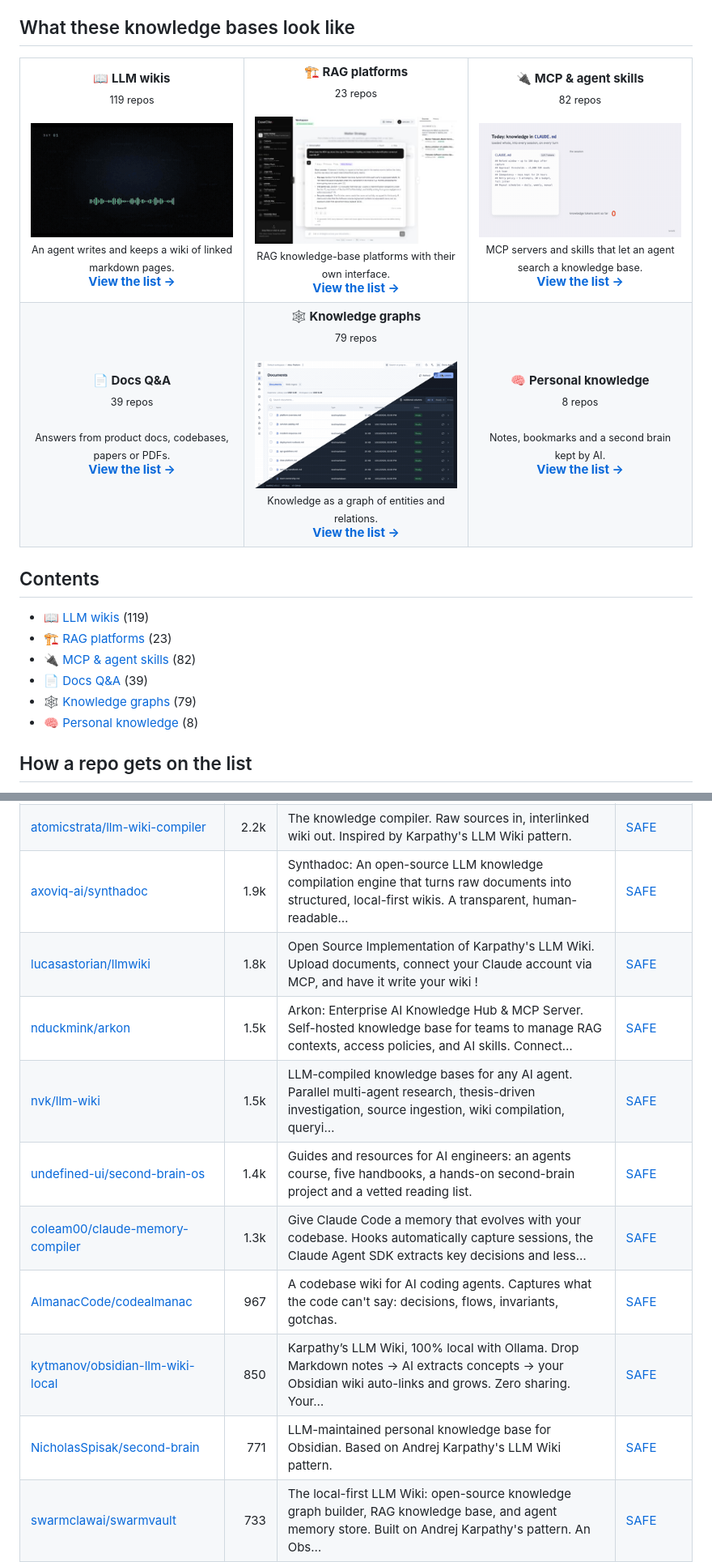
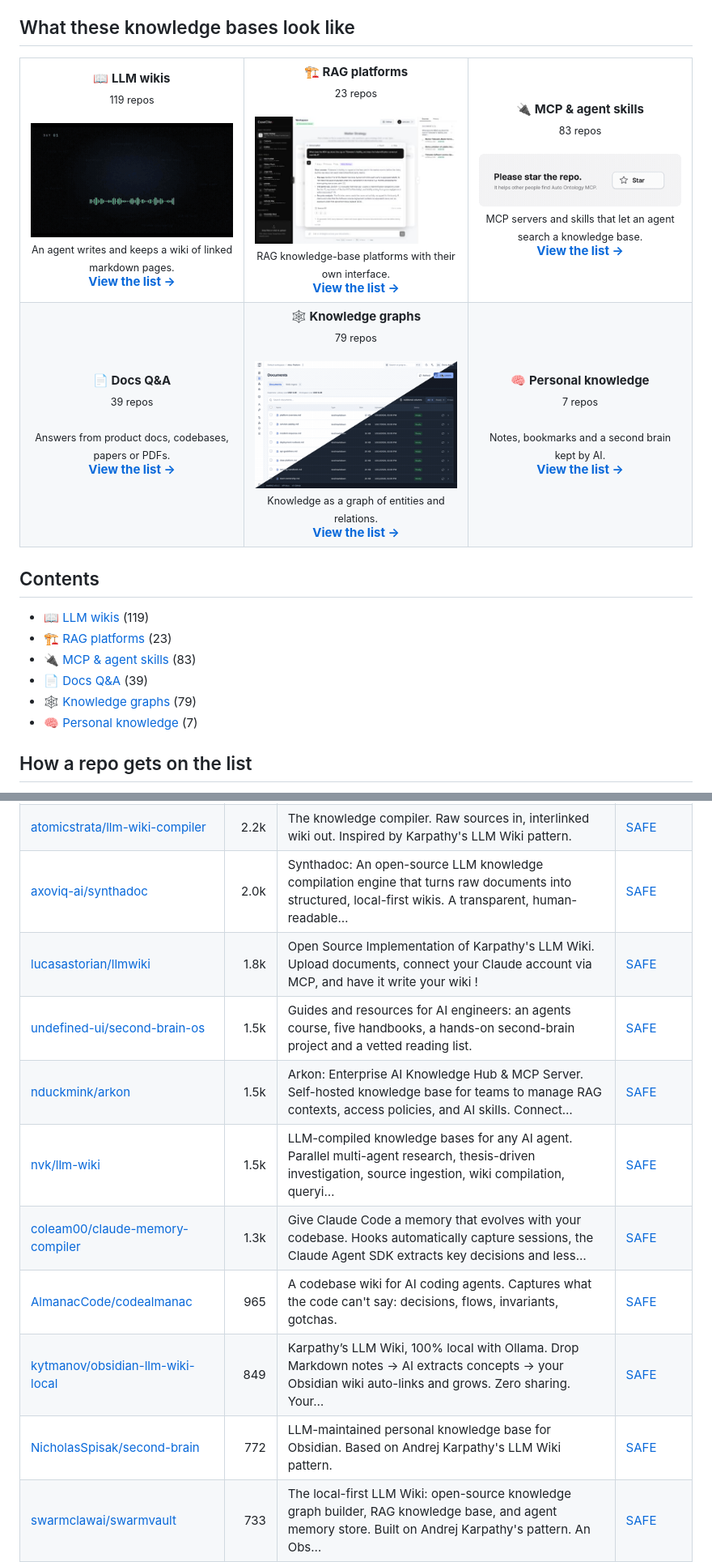
Before and after one commit to zhuyansen/awesome-llm-wiki, a Markdown page: README.md, 2 parts joined by grey strips. Shown at 81% size. Rendered like a GitHub page; pictures changed too: assets/previews/gogoymh__auto-ontology-mcp.gif (added).

```diff
--- a/README.md
+++ b/README.md
@@ -12,12 +12,12 @@ Live page with filters: **[https://agentskillshub.top/best/knowledge-base/](http
 <tr>
 <td align="center" valign="top" width="33%"><b>📖 LLM wikis</b><br><sub>119 repos</sub><br><br><a href="https://github.com/HagaiHen/podcast-wiki"><img src="assets/previews/HagaiHen__podcast-wiki.gif" width="260" alt="HagaiHen/podcast-wiki"></a><br><sub>An agent writes and keeps a wiki of linked markdown pages.</sub><br><a href="#type-llm_wiki"><b>View the list →</b></a></td>
 <td align="center" valign="top" width="33%"><b>🏗 RAG platforms</b><br><sub>23 repos</sub><br><br><a href="https://github.com/thomasunise/casecite"><img src="assets/previews/thomasunise__casecite.jpg" width="260" alt="thomasunise/casecite"></a><br><sub>RAG knowledge-base platforms with their own interface.</sub><br><a href="#type-rag_platform"><b>View the list →</b></a></td>
-<td align="center" valign="top" width="33%"><b>🔌 MCP & agent skills</b><br><sub>82 repos</sub><br><br><a href="https://github.com/ismailperim/briefd"><img src="assets/previews/ismailperim__briefd.gif" width="260" alt="ismailperim/briefd"></a><br><sub>MCP servers and skills that let an agent search a knowledge base.</sub><br><a href="#type-mcp"><b>View the list →</b></a></td>
+<td align="center" valign="top" width="33%"><b>🔌 MCP & agent skills</b><br><sub>83 repos</sub><br><br><a href="https://github.com/gogoymh/auto-ontology-mcp"><img src="assets/previews/gogoymh__auto-ontology-mcp.gif" width="260" alt="gogoymh/auto-ontology-mcp"></a><br><sub>MCP servers and skills that let an agent search a knowledge base.</sub><br><a href="#type-mcp"><b>View the list →</b></a></td>
 </tr>
 <tr>
 <td align="center" valign="top" width="33%"><b>📄 Docs Q&A</b><br><sub>39 repos</sub><br><br><sub>Answers from product docs, codebases, papers or PDFs.</sub><br><a href="#type-docs_qa"><b>View the list →</b></a></td>
 <td align="center" valign="top" width="33%"><b>🕸 Knowledge graphs</b><br><sub>79 repos</sub><br><br><a href="https://github.com/mlimarenko/IronRAG"><img src="assets/previews/mlimarenko__IronRAG.gif" width="260" alt="mlimarenko/IronRAG"></a><br><sub>Knowledge as a graph of entities and relations.</sub><br><a href="#type-graph"><b>View the list →</b></a></td>
-<td align="center" valign="top" width="33%"><b>🧠 Personal knowledge</b><br><sub>8 repos</sub><br><br><sub>Notes, bookmarks and a second brain kept by AI.</sub><br><a href="#type-personal"><b>View the list →</b></a></td>
+<td align="center" valign="top" width="33%"><b>🧠 Personal knowledge</b><br><sub>7 repos</sub><br><br><sub>Notes, bookmarks and a second brain kept by AI.</sub><br><a href="#type-personal"><b>View the list →</b></a></td>
 </tr>
 </table>
 
@@ -25,10 +25,10 @@ Live page with filters: **[https://agentskillshub.top/best/knowledge-base/](http
 
 - [📖 LLM wikis](#type-llm_wiki) (119)
 - [🏗 RAG platforms](#type-rag_platform) (23)
-- [🔌 MCP & agent skills](#type-mcp) (82)
+- [🔌 MCP & agent skills](#type-mcp) (83)
 - [📄 Docs Q&A](#type-docs_qa) (39)
 - [🕸 Knowledge graphs](#type-graph) (79)
-- [🧠 Personal knowledge](#type-personal) (8)
+- [🧠 Personal knowledge](#type-personal) (7)
 
 ## How a repo gets on the list
 
@@ -64,15 +64,15 @@ The questions are answered by a decision model reading each README, not by hand.
 | [agenticnotetaking/arscontexta](https://github.com/agenticnotetaking/arscontexta) | 3.5k | Claude Code plugin that generates individualized knowledge systems from conversation. You describe how you think and work, have a conversation and ge… | [SAFE](https://agentskillshub.top/skill/agenticnotetaking/arscontexta/) |
 | [Astro-Han/karpathy-llm-wiki](https://github.com/Astro-Han/karpathy-llm-wiki) | 2.7k | Agent Skills-compatible LLM wiki for Claude Code, Cursor, and Codex. Build a Karpathy-style knowledge base from raw sources, citations, and linting. | [SAFE](https://agentskillshub.top/skill/Astro-Han/karpathy-llm-wiki/) |
 | [atomicstrata/llm-wiki-compiler](https://github.com/atomicstrata/llm-wiki-compiler) | 2.2k | The knowledge compiler. Raw sources in, interlinked wiki out. Inspired by Karpathy's LLM Wiki pattern. | [SAFE](https://agentskillshub.top/skill/atomicstrata/llm-wiki-compiler/) |
-| [axoviq-ai/synthadoc](https://github.com/axoviq-ai/synthadoc) | 1.9k | Synthadoc: An open-source LLM knowledge compilation engine that turns raw documents into structured, local-first wikis. A transparent, human-readable… | [SAFE](https://agentskillshub.top/skill/axoviq-ai/synthadoc/) |
+| [axoviq-ai/synthadoc](https://github.com/axoviq-ai/synthadoc) | 2.0k | Synthadoc: An open-source LLM knowledge compilation engine that turns raw documents into structured, local-first wikis. A transparent, human-readable… | [SAFE](https://agentskillshub.top/skill/axoviq-ai/synthadoc/) |
 | [lucasastorian/llmwiki](https://github.com/lucasastorian/llmwiki) | 1.8k | Open Source Implementation of Karpathy's LLM Wiki. Upload documents, connect your Claude account via MCP, and have it write your wiki ! | [SAFE](https://agentskillshub.top/skill/lucasastorian/llmwiki/) |
+| [undefined-ui/second-brain-os](https://github.com/undefined-ui/second-brain-os) | 1.5k | Guides and resources for AI engineers: an agents course, five handbooks, a hands-on second-brain project and a vetted reading list. | [SAFE](https://agentskillshub.top/skill/undefined-ui/second-brain-os/) |
 | [nduckmink/arkon](https://github.com/nduckmink/arkon) | 1.5k | Arkon: Enterprise AI Knowledge Hub & MCP Server. Self-hosted knowledge base for teams to manage RAG contexts, access policies, and AI skills. Connect… | [SAFE](https://agentskillshub.top/skill/nduckmink/arkon/) |
 | [nvk/llm-wiki](https://github.com/nvk/llm-wiki) | 1.5k | LLM-compiled knowledge bases for any AI agent. Parallel multi-agent research, thesis-driven investigation, source ingestion, wiki compilation, queryi… | [SAFE](https://agentskillshub.top/skill/nvk/llm-wiki/) |
-| [undefined-ui/second-brain-os](https://github.com/undefined-ui/second-brain-os) | 1.4k | Guides and resources for AI engineers: an agents course, five handbooks, a hands-on second-brain project and a vetted reading list. | [SAFE](https://agentskillshub.top/skill/undefined-ui/second-brain-os/) |
 | [coleam00/claude-memory-compiler](https://github.com/coleam00/claude-memory-compiler) | 1.3k | Give Claude Code a memory that evolves with your codebase. Hooks automatically capture sessions, the Claude Agent SDK extracts key decisions and less… | [SAFE](https://agentskillshub.top/skill/coleam00/claude-memory-compiler/) |
-| [AlmanacCode/codealmanac](https://github.com/AlmanacCode/codealmanac) | 967 | A codebase wiki for AI coding agents. Captures what the code can't say: decisions, flows, invariants, gotchas. | [SAFE](https://agentskillshub.top/skill/AlmanacCode/codealmanac/) |
-| [kytmanov/obsidian-llm-wiki-local](https://github.com/kytmanov/obsidian-llm-wiki-local) | 850 | Karpathy’s LLM Wiki, 100% local with Ollama. Drop Markdown notes → AI extracts concepts → your Obsidian wiki auto-links and grows. Zero sharing. Your… | [SAFE](https://agentskillshub.top/skill/kytmanov/obsidian-llm-wiki-local/) |
-| [NicholasSpisak/second-brain](https://github.com/NicholasSpisak/second-brain) | 771 | LLM-maintained personal knowledge base for Obsidian. Based on Andrej Karpathy's LLM Wiki pattern. | [SAFE](https://agentskillshub.top/skill/NicholasSpisak/second-brain/) |
+| [AlmanacCode/codealmanac](https://github.com/AlmanacCode/codealmanac) | 965 | A codebase wiki for AI coding agents. Captures what the code can't say: decisions, flows, invariants, gotchas. | [SAFE](https://agentskillshub.top/skill/AlmanacCode/codealmanac/) |
+| [kytmanov/obsidian-llm-wiki-local](https://github.com/kytmanov/obsidian-llm-wiki-local) | 849 | Karpathy’s LLM Wiki, 100% local with Ollama. Drop Markdown notes → AI extracts concepts → your Obsidian wiki auto-links and grows. Zero sharing. Your… | [SAFE](https://agentskillshub.top/skill/kytmanov/obsidian-llm-wiki-local/) |
+| [NicholasSpisak/second-brain](https://github.com/NicholasSpisak/second-brain) | 772 | LLM-maintained personal knowledge base for Obsidian. Based on Andrej Karpathy's LLM Wiki pattern. | [SAFE](https://agentskillshub.top/skill/NicholasSpisak/second-brain/) |
 | [swarmclawai/swarmvault](https://github.com/swarmclawai/swarmvault) | 733 | The local-first LLM Wiki: open-source knowledge graph builder, RAG knowledge base, and agent memory store. Built on Andrej Karpathy's pattern. An Obs… | [SAFE](https://agentskillshub.top/skill/swarmclawai/swarmvault/) |
 | [lewislulu/llm-wiki-skill](https://github.com/lewislulu/llm-wiki-skill) | 655 | Karpathy-style LLM knowledge base Agent Skill for OpenClaw/Codex. Experimental — will iterate over time. | [SAFE](https://agentskillshub.top/skill/lewislulu/llm-wiki-skill/) |
 | [opendatalab/MinerU-Document-Explorer](https://github.com/opendatalab/MinerU-Document-Explorer) | 650 | Agent-native knowledge engine with MCP tools for document indexing, wiki organization, fast retrieval and deep reading across PDF/DOCX/PPTX/Markdown | [SAFE](https://agentskillshub.top/skill/opendatalab/MinerU-Document-Explorer/) |
```
Also changed, not shown: other parts of README.md (+96 -96 lines), README.zh-CN.md (+105 -105 lines), assets/previews/NOTICE.md (+1 -0 lines), assets/previews/gogoymh__auto-ontology-mcp.jpg (added), 2 other files.
